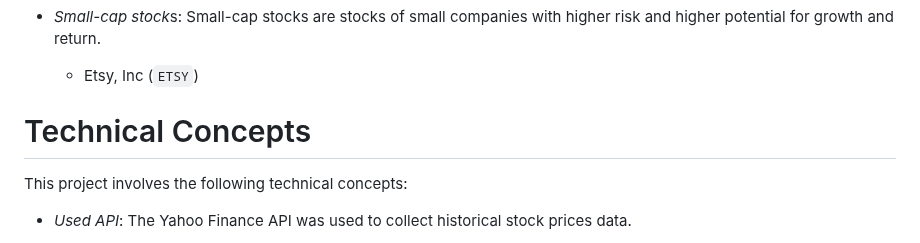
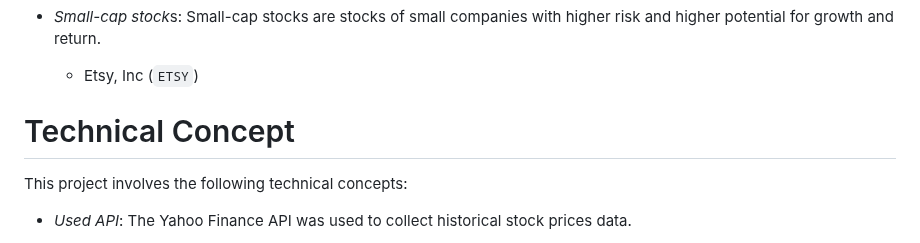
Before and after one commit to maximkiesel1/Stock_Market_Prediction, a Markdown page: README.md, the part around the change. GitHub-like rendering.

```diff
--- a/README.md
+++ b/README.md
@@ -24,7 +24,7 @@ The following stock categories will be analyzed
 - *Small-cap stock*s: Small-cap stocks are stocks of small companies with higher risk and higher potential for growth and return.
     - Etsy, Inc (`ETSY`)
 
-# Technical Concepts
+# Technical Concept
 
 This project involves the following technical concepts:
 
```
